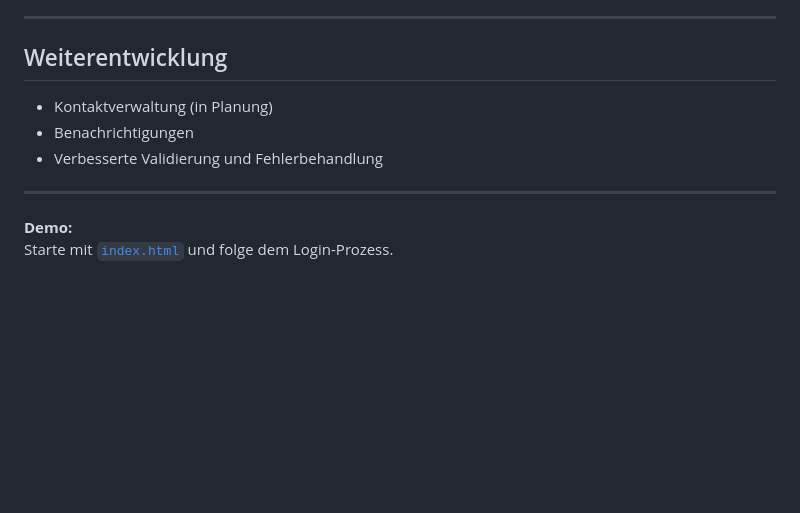
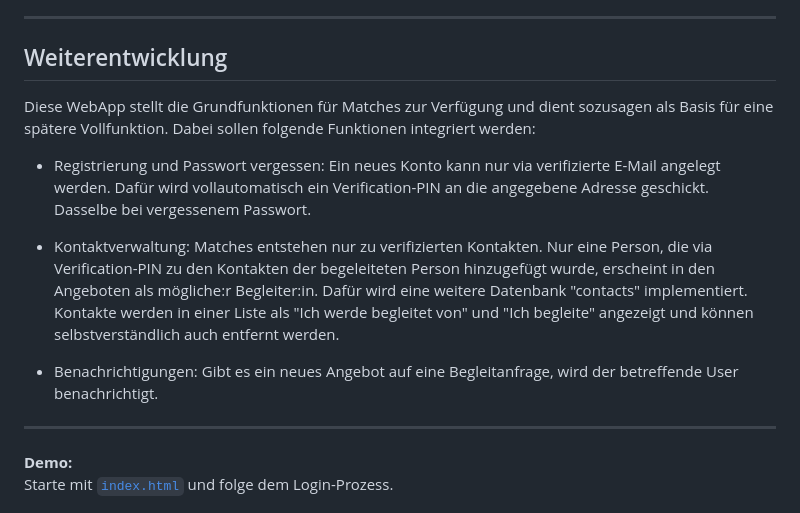
Before and after one commit to dwidmer87/50plus, a Markdown page: readme.md, the part around the change. GitHub-like rendering; blank space fills up the shorter version.

```diff
--- a/readme.md
+++ b/readme.md
@@ -114,10 +114,15 @@ Siehe [system/db.sql](system/db.sql) für das Grundschema.
 ---
 
 ## Weiterentwicklung
+Diese WebApp stellt die Grundfunktionen für Matches zur Verfügung und dient sozusagen als Basis für eine spätere Vollfunktion. Dabei sollen folgende Funktionen integriert werden:
 
-- Kontaktverwaltung (in Planung)
-- Benachrichtigungen
-- Verbesserte Validierung und Fehlerbehandlung
+- Registrierung und Passwort vergessen:
+Ein neues Konto kann nur via verifizierte E-Mail angelegt werden. Dafür wird vollautomatisch ein Verification-PIN an die angegebene Adresse geschickt. Dasselbe bei vergessenem Passwort.
+
+- Kontaktverwaltung:
+Matches entstehen nur zu verifizierten Kontakten. Nur eine Person, die via Verification-PIN zu den Kontakten der begeleiteten Person hinzugefügt wurde, erscheint in den Angeboten als mögliche:r Begleiter:in. Dafür wird eine weitere Datenbank "contacts" implementiert. Kontakte werden in einer Liste als "Ich werde begleitet von" und "Ich begleite" angezeigt und können selbstverständlich auch entfernt werden.
+
+- Benachrichtigungen: Gibt es ein neues Angebot auf eine Begleitanfrage, wird der betreffende User benachrichtigt.
 
 ---
 
```
